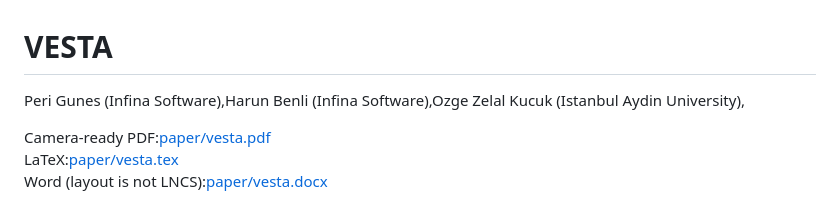
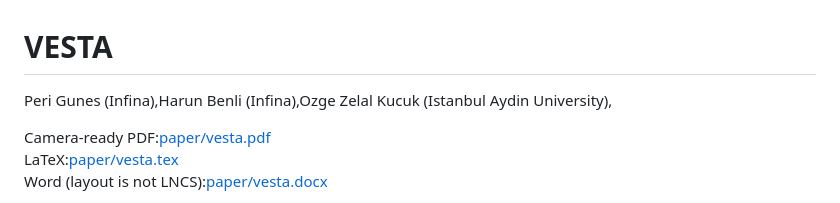
Before and after one commit to ozge-devops/congress, a Markdown page: README.md, the part around the change. Drawn GitHub-style.

Commit message:
Fix formatting of author names in README

```diff
--- a/README.md
+++ b/README.md
@@ -1,6 +1,6 @@
 # VESTA
 
-Peri Gunes (Infina Software),Harun Benli (Infina Software),Ozge Zelal Kucuk (Istanbul Aydin University),
+Peri Gunes (Infina),Harun Benli (Infina),Ozge Zelal Kucuk (Istanbul Aydin University),
 
 Camera-ready PDF:[paper/vesta.pdf](paper/vesta.pdf)
 LaTeX:[paper/vesta.tex](paper/vesta.tex)
```
